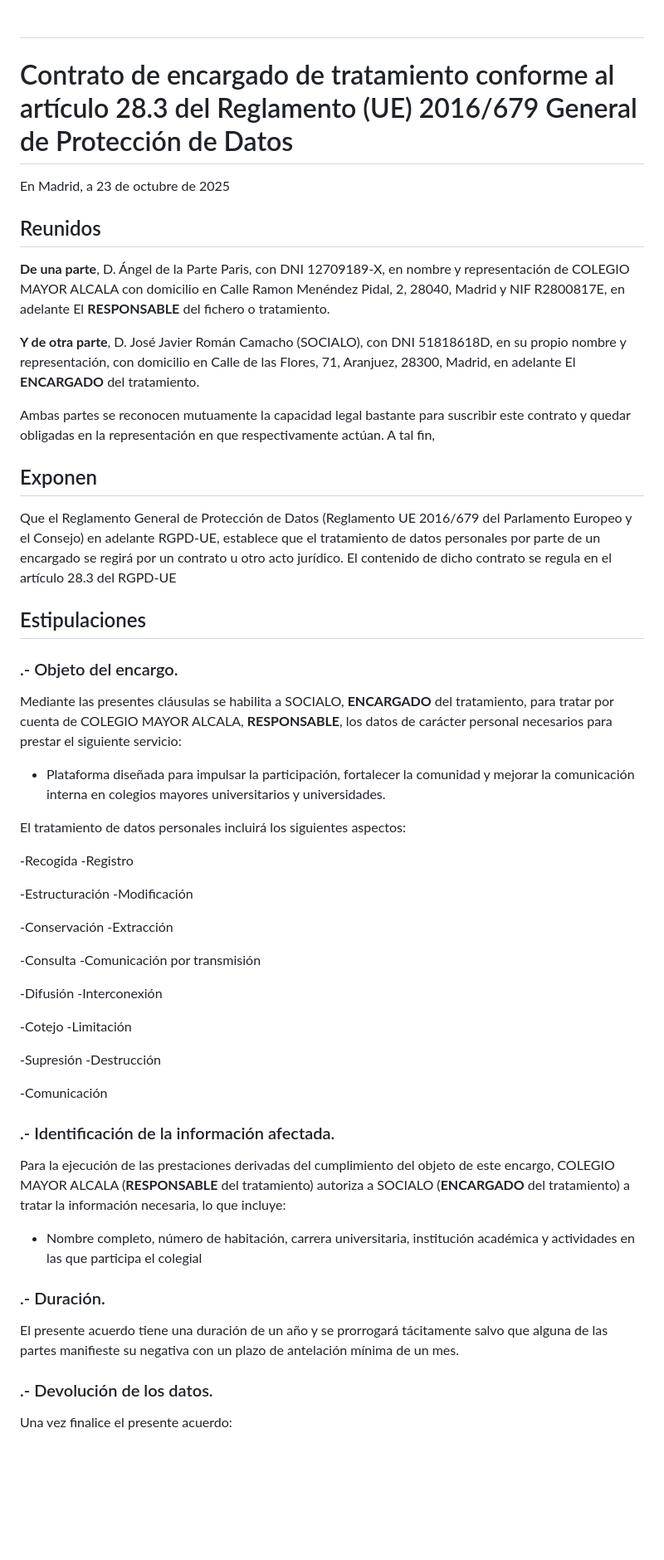
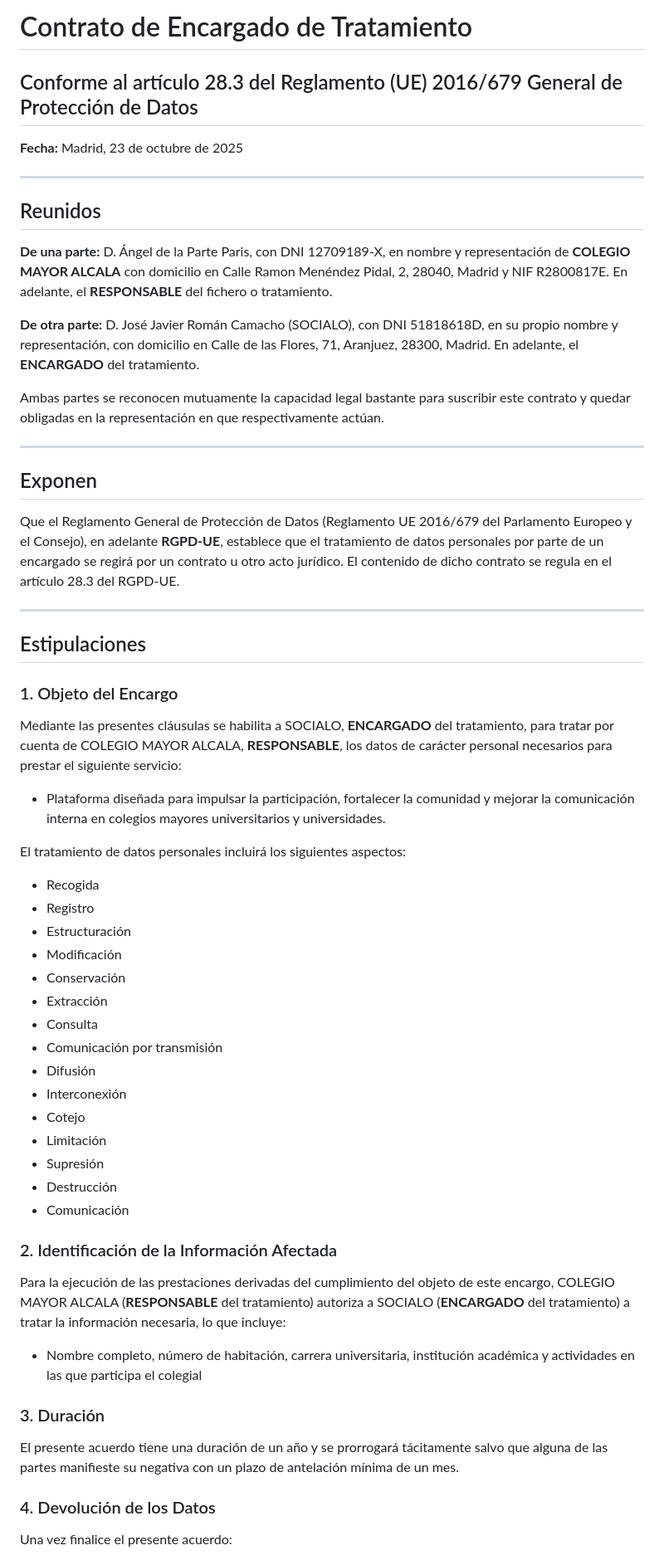
Before and after one commit to Socialo-Platform/legal, a Markdown page: contrato.md, the part around one of its changes. Shown at 83% size. Rendered like a GitHub page; blank space fills up the shorter version.

```diff
--- a/contrato.md
+++ b/contrato.md
@@ -1,36 +1,34 @@
-#
+# Contrato de Encargado de Tratamiento
 
-# Contrato de encargado de tratamiento conforme al artículo 28.3 del Reglamento (UE) 2016/679 General de Protección de Datos
+## Conforme al artículo 28.3 del Reglamento (UE) 2016/679 General de Protección de Datos
 
-En Madrid, a 23 de octubre de 2025
+**Fecha:** Madrid, 23 de octubre de 2025
+
+---
 
 ## Reunidos
 
-**De una parte**, D. Ángel de la Parte Paris, con DNI 12709189-X, en
-nombre y representación de COLEGIO MAYOR ALCALA con domicilio en Calle
-Ramon Menéndez Pidal, 2, 28040, Madrid y NIF R2800817E, en adelante El
-**RESPONSABLE** del fichero o tratamiento.
+**De una parte:**
+D. Ángel de la Parte Paris, con DNI 12709189-X, en nombre y representación de **COLEGIO MAYOR ALCALA** con domicilio en Calle Ramon Menéndez Pidal, 2, 28040, Madrid y NIF R2800817E.
+En adelante, el **RESPONSABLE** del fichero o tratamiento.
 
-**Y de otra parte**, D. José Javier Román Camacho (SOCIALO), con DNI
-51818618D, en su propio nombre y representación, con domicilio en Calle
-de las Flores, 71, Aranjuez, 28300, Madrid, en adelante El **ENCARGADO**
-del tratamiento.
+**De otra parte:**
+D. José Javier Román Camacho (SOCIALO), con DNI 51818618D, en su propio nombre y representación, con domicilio en Calle de las Flores, 71, Aranjuez, 28300, Madrid.
+En adelante, el **ENCARGADO** del tratamiento.
 
-Ambas partes se reconocen mutuamente la capacidad legal bastante para
-suscribir este contrato y quedar obligadas en la representación en que
-respectivamente actúan. A tal fin,
+Ambas partes se reconocen mutuamente la capacidad legal bastante para suscribir este contrato y quedar obligadas en la representación en que respectivamente actúan.
+
+---
 
 ## Exponen
 
-Que el Reglamento General de Protección de Datos (Reglamento UE 2016/679
-del Parlamento Europeo y el Consejo) en adelante RGPD-UE, establece que
-el tratamiento de datos personales por parte de un encargado se regirá
-por un contrato u otro acto jurídico. El contenido de dicho contrato se
-regula en el artículo 28.3 del RGPD-UE
+Que el Reglamento General de Protección de Datos (Reglamento UE 2016/679 del Parlamento Europeo y el Consejo), en adelante **RGPD-UE**, establece que el tratamiento de datos personales por parte de un encargado se regirá por un contrato u otro acto jurídico. El contenido de dicho contrato se regula en el artículo 28.3 del RGPD-UE.
+
+---
 
 ## Estipulaciones
 
-### .- Objeto del encargo.
+### 1. Objeto del Encargo
 
 Mediante las presentes cláusulas se habilita a SOCIALO, **ENCARGADO**
 del tratamiento, para tratar por cuenta de COLEGIO MAYOR ALCALA,
@@ -43,23 +41,23 @@ el siguiente servicio:
 
 El tratamiento de datos personales incluirá los siguientes aspectos:
 
--Recogida -Registro
+- Recogida
+- Registro
+- Estructuración
+- Modificación
+- Conservación
+- Extracción
+- Consulta
+- Comunicación por transmisión
+- Difusión
+- Interconexión
+- Cotejo
+- Limitación
+- Supresión
+- Destrucción
+- Comunicación
 
--Estructuración -Modificación
-
--Conservación -Extracción
-
--Consulta -Comunicación por transmisión
-
--Difusión -Interconexión
-
--Cotejo -Limitación
-
--Supresión -Destrucción
-
--Comunicación
-
-### .- Identificación de la información afectada.
+### 2. Identificación de la Información Afectada
 
 Para la ejecución de las prestaciones derivadas del cumplimiento del
 objeto de este encargo, COLEGIO MAYOR ALCALA (**RESPONSABLE** del
@@ -69,13 +67,11 @@ la información necesaria, lo que incluye:
 - Nombre completo, número de habitación, carrera universitaria,
   institución académica y actividades en las que participa el colegial
 
-### .- Duración.
+### 3. Duración
 
-El presente acuerdo tiene una duración de un año y se prorrogará
-tácitamente salvo que alguna de las partes manifieste su negativa con un
-plazo de antelación mínima de un mes.
+El presente acuerdo tiene una duración de un año y se prorrogará tácitamente salvo que alguna de las partes manifieste su negativa con un plazo de antelación mínima de un mes.
 
-### .- Devolución de los datos.
+### 4. Devolución de los Datos
 
 Una vez finalice el presente acuerdo:
 
```
Also changed, not shown: other parts of contrato.md (+61 -91 lines).
